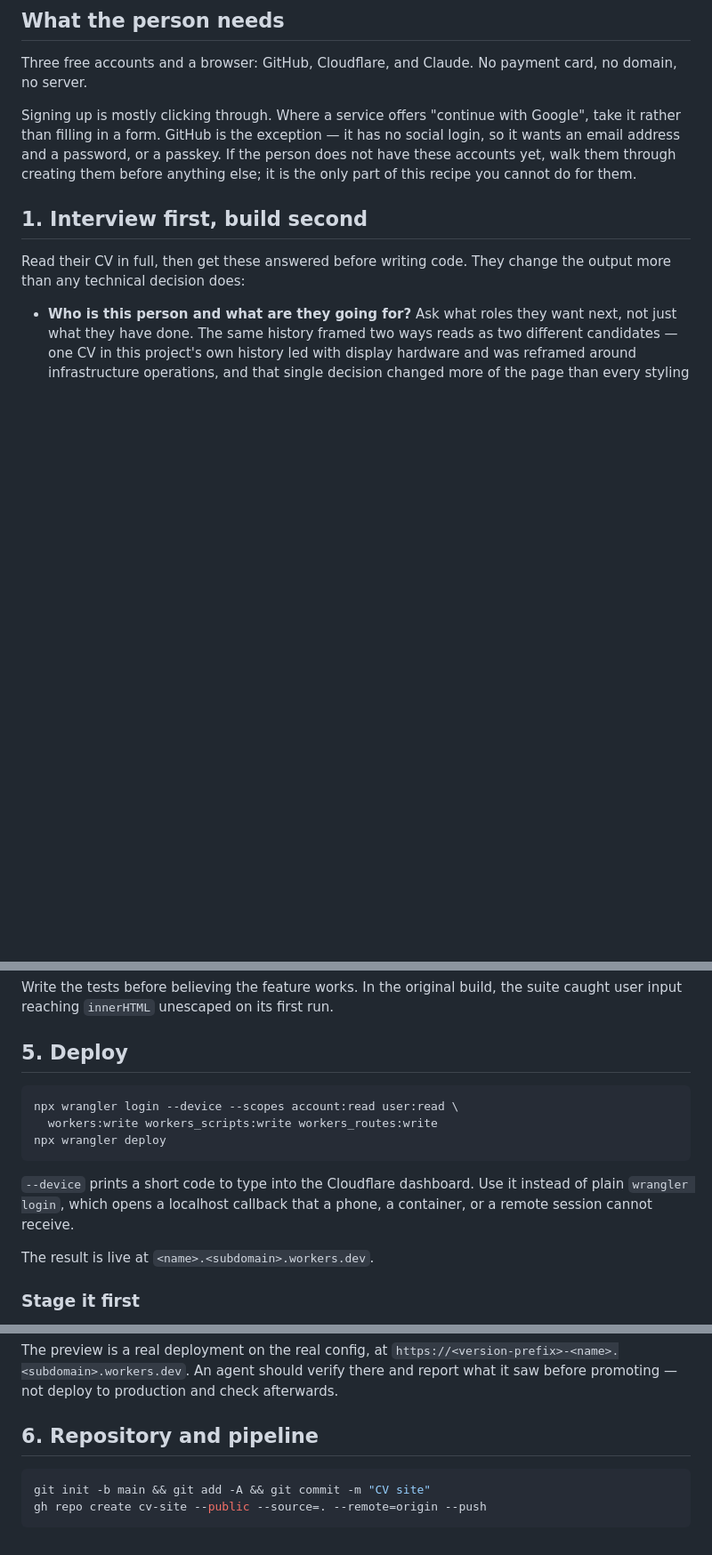
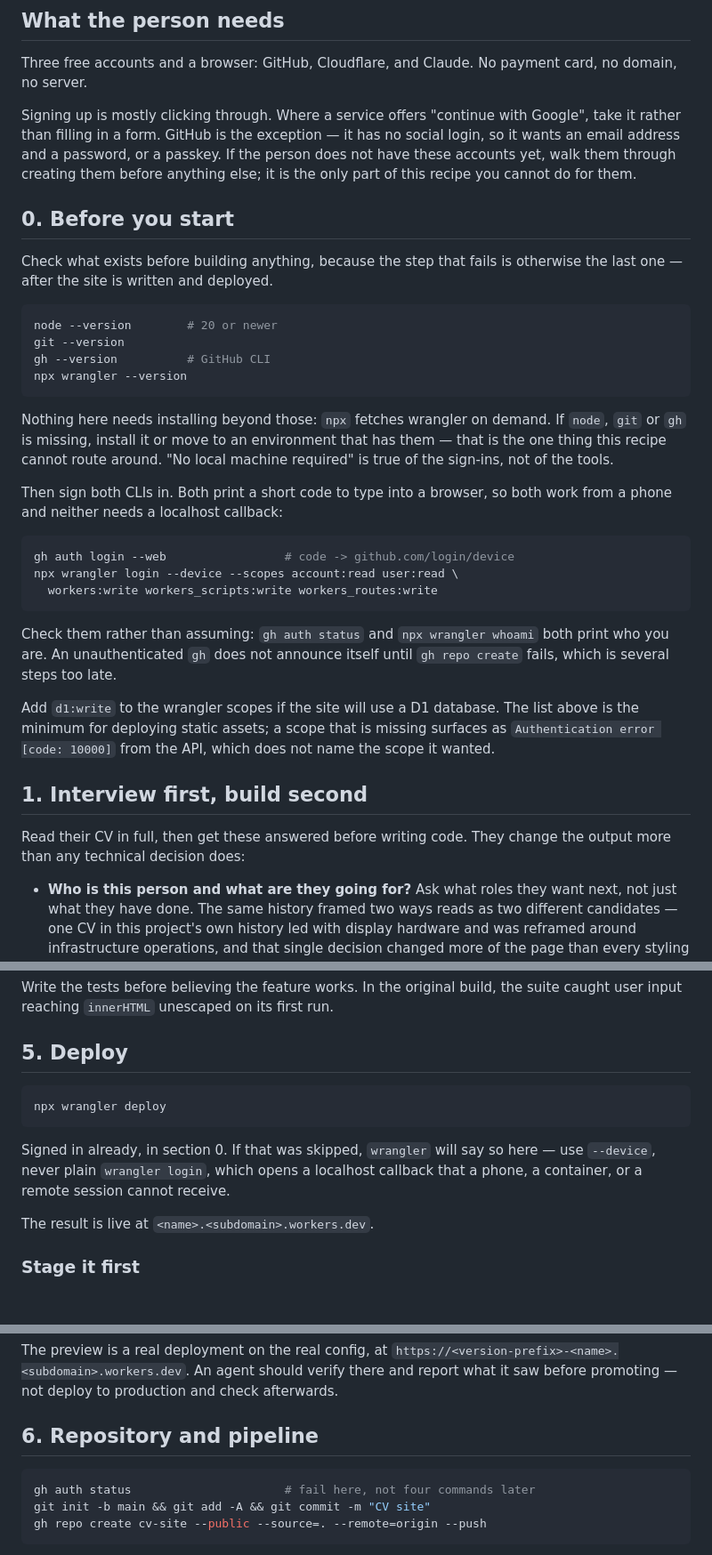
Before and after one commit to 1eriklinde/cv-site, a Markdown page: public/guide.md, 3 parts joined by grey strips. Shown at 89% size. Rendered like a GitHub page; blank space fills up the shorter version.

Commit message:
The guide never signed GitHub in
It walked the person through creating accounts, and signed wrangler in
with a device code and a careful explanation of why not the localhost
flow — then ran `gh repo create` and `gh api` against a CLI it had never
authenticated. An agent following it literally would build the site,
deploy it, and fail at the repository step with an auth error, several
steps after the mistake.

A new section 0 checks node, git, gh and wrangler exist, then signs both
CLIs in. `gh auth login --web` has the same device-code shape as
`wrangler login --device`, so the phone story holds for both. It also
says to verify with `gh auth status` and `wrangler whoami` rather than
assume, because an unauthenticated gh stays quiet until it is too late.

Adds the prerequisites the guide had never stated at all. "No local
machine required" is true of the sign-ins, not of node, git and gh — and
a recipe that cannot route around something should say so.

Notes d1:write for anyone whose site uses a database: the missing-scope
failure surfaces as Authentication error [code: 10000], which does not
name the scope it wanted. That cost time in this repo today.

Co-Authored-By: Claude Opus 5 <noreply@anthropic.com>
Claude-Session: https://claude.ai/code/session_01T9CSPghksYdYYdvH6ykn4P

````diff
--- a/public/guide.md
+++ b/public/guide.md
@@ -34,6 +34,41 @@ Google", take it rather than filling in a form. GitHub is the exception — it h
 no social login, so it wants an email address and a password, or a passkey.
 If the person does not have these accounts yet, walk them through creating them
 before anything else; it is the only part of this recipe you cannot do for them.
+
+## 0. Before you start
+
+Check what exists before building anything, because the step that fails is
+otherwise the last one — after the site is written and deployed.
+
+```bash
+node --version        # 20 or newer
+git --version
+gh --version          # GitHub CLI
+npx wrangler --version
+```
+
+Nothing here needs installing beyond those: `npx` fetches wrangler on demand.
+If `node`, `git` or `gh` is missing, install it or move to an environment that
+has them — that is the one thing this recipe cannot route around. "No local
+machine required" is true of the sign-ins, not of the tools.
+
+Then sign both CLIs in. Both print a short code to type into a browser, so both
+work from a phone and neither needs a localhost callback:
+
+```bash
+gh auth login --web                 # code -> github.com/login/device
+npx wrangler login --device --scopes account:read user:read \
+  workers:write workers_scripts:write workers_routes:write
+```
+
+Check them rather than assuming: `gh auth status` and `npx wrangler whoami`
+both print who you are. An unauthenticated `gh` does not announce itself until
+`gh repo create` fails, which is several steps too late.
+
+Add `d1:write` to the wrangler scopes if the site will use a D1 database. The
+list above is the minimum for deploying static assets; a scope that is missing
+surfaces as `Authentication error [code: 10000]` from the API, which does not
+name the scope it wanted.
 
 ## 1. Interview first, build second
 
@@ -129,14 +164,12 @@ suite caught user input reaching `innerHTML` unescaped on its first run.
 ## 5. Deploy
 
 ```bash
-npx wrangler login --device --scopes account:read user:read \
-  workers:write workers_scripts:write workers_routes:write
 npx wrangler deploy
 ```
 
-`--device` prints a short code to type into the Cloudflare dashboard. Use it
-instead of plain `wrangler login`, which opens a localhost callback that a
-phone, a container, or a remote session cannot receive.
+Signed in already, in section 0. If that was skipped, `wrangler` will say so
+here — use `--device`, never plain `wrangler login`, which opens a localhost
+callback that a phone, a container, or a remote session cannot receive.
 
 The result is live at `<name>.<subdomain>.workers.dev`.
 
@@ -159,6 +192,7 @@ and check afterwards.
 ## 6. Repository and pipeline
 
 ```bash
+gh auth status                      # fail here, not four commands later
 git init -b main && git add -A && git commit -m "CV site"
 gh repo create cv-site --public --source=. --remote=origin --push
 ```
````
